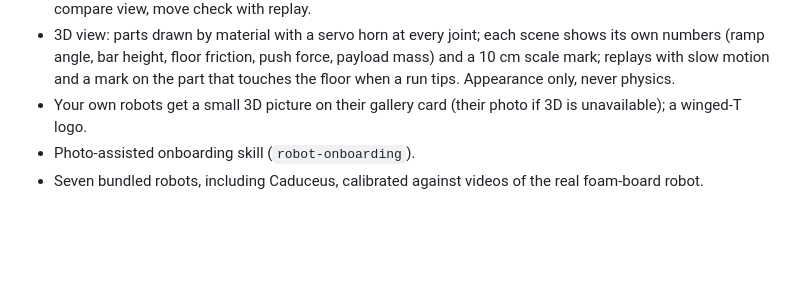
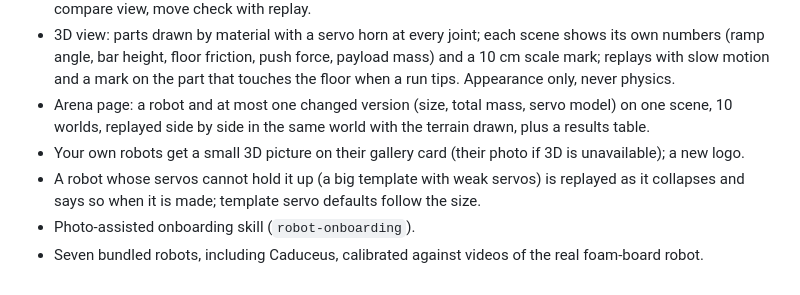
Before and after one commit to devorun/talaria-bench, a Markdown page: CHANGELOG.md, the part around the change. Drawn GitHub-style; blank space fills up the shorter version.

```diff
--- a/CHANGELOG.md
+++ b/CHANGELOG.md
@@ -23,6 +23,10 @@ First public release.
 - 3D view: parts drawn by material with a servo horn at every joint; each scene shows its own numbers (ramp
   angle, bar height, floor friction, push force, payload mass) and a 10 cm scale mark; replays with slow
   motion and a mark on the part that touches the floor when a run tips. Appearance only, never physics.
-- Your own robots get a small 3D picture on their gallery card (their photo if 3D is unavailable); a winged-T logo.
+- Arena page: a robot and at most one changed version (size, total mass, servo model) on one scene, 10 worlds,
+  replayed side by side in the same world with the terrain drawn, plus a results table.
+- Your own robots get a small 3D picture on their gallery card (their photo if 3D is unavailable); a new logo.
+- A robot whose servos cannot hold it up (a big template with weak servos) is replayed as it collapses and says
+  so when it is made; template servo defaults follow the size.
 - Photo-assisted onboarding skill (`robot-onboarding`).
 - Seven bundled robots, including Caduceus, calibrated against videos of the real foam-board robot.
```
Also changed, not shown: README.md (+3 -1 lines), docs/img/banner-x.png (added), docs/img/banner.png, docs/img/logo-tile.png (added), docs/img/logo.png (added), 12 other files.
